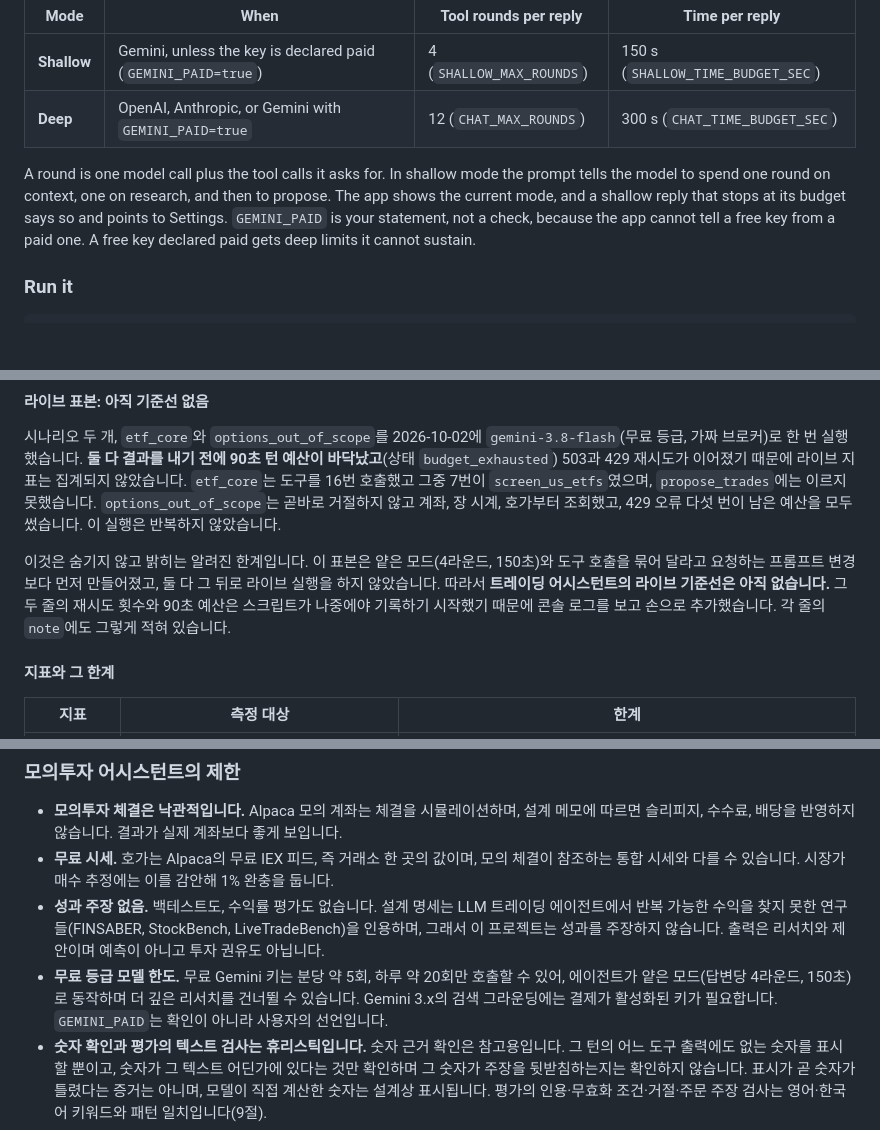
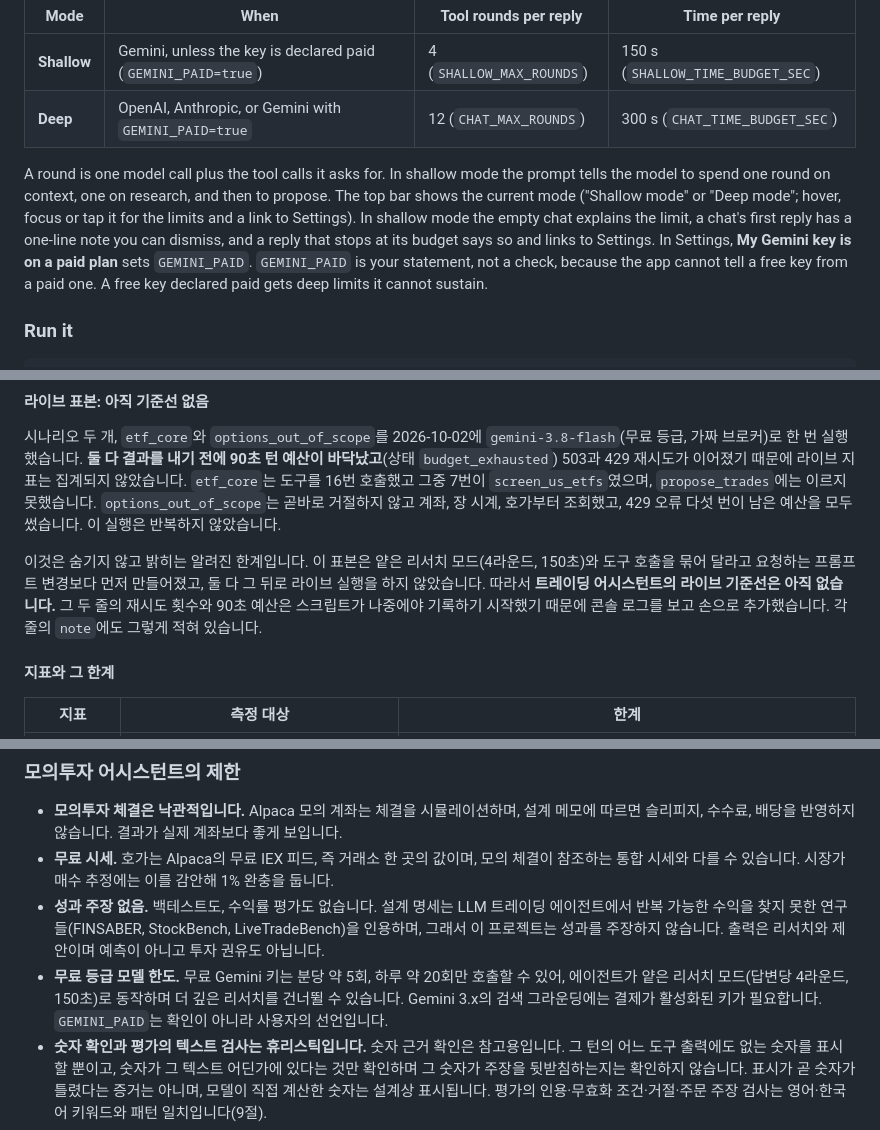
Before and after one commit to heon-1219/tradingDecisionAgent, a Markdown page: README.md, 3 parts joined by grey strips. GitHub-like rendering; blank space fills up the shorter version.

```diff
--- a/README.md
+++ b/README.md
@@ -67,7 +67,7 @@ A free-tier Gemini key allows only a few model calls a minute and a day (about 5
 | **Shallow** | Gemini, unless the key is declared paid (`GEMINI_PAID=true`) | 4 (`SHALLOW_MAX_ROUNDS`) | 150 s (`SHALLOW_TIME_BUDGET_SEC`) |
 | **Deep** | OpenAI, Anthropic, or Gemini with `GEMINI_PAID=true` | 12 (`CHAT_MAX_ROUNDS`) | 300 s (`CHAT_TIME_BUDGET_SEC`) |
 
-A round is one model call plus the tool calls it asks for. In shallow mode the prompt tells the model to spend one round on context, one on research, and then to propose. The app shows the current mode, and a shallow reply that stops at its budget says so and points to Settings. `GEMINI_PAID` is your statement, not a check, because the app cannot tell a free key from a paid one. A free key declared paid gets deep limits it cannot sustain.
+A round is one model call plus the tool calls it asks for. In shallow mode the prompt tells the model to spend one round on context, one on research, and then to propose. The top bar shows the current mode ("Shallow mode" or "Deep mode"; hover, focus or tap it for the limits and a link to Settings). In shallow mode the empty chat explains the limit, a chat's first reply has a one-line note you can dismiss, and a reply that stops at its budget says so and links to Settings. In Settings, **My Gemini key is on a paid plan** sets `GEMINI_PAID`. `GEMINI_PAID` is your statement, not a check, because the app cannot tell a free key from a paid one. A free key declared paid gets deep limits it cannot sustain.
 
 ### Run it
 
@@ -1381,7 +1381,7 @@ python scripts/eval_scenarios.py --llm live --resume --limit 3
 
 시나리오 두 개, `etf_core`와 `options_out_of_scope`를 2026-10-02에 `gemini-3.8-flash`(무료 등급, 가짜 브로커)로 한 번 실행했습니다. **둘 다 결과를 내기 전에 90초 턴 예산이 바닥났고**(상태 `budget_exhausted`) 503과 429 재시도가 이어졌기 때문에 라이브 지표는 집계되지 않았습니다. `etf_core`는 도구를 16번 호출했고 그중 7번이 `screen_us_etfs`였으며, `propose_trades`에는 이르지 못했습니다. `options_out_of_scope`는 곧바로 거절하지 않고 계좌, 장 시계, 호가부터 조회했고, 429 오류 다섯 번이 남은 예산을 모두 썼습니다. 이 실행은 반복하지 않았습니다.
 
-이것은 숨기지 않고 밝히는 알려진 한계입니다. 이 표본은 얕은 모드(4라운드, 150초)와 도구 호출을 묶어 달라고 요청하는 프롬프트 변경보다 먼저 만들어졌고, 둘 다 그 뒤로 라이브 실행을 하지 않았습니다. 따라서 **트레이딩 어시스턴트의 라이브 기준선은 아직 없습니다.** 그 두 줄의 재시도 횟수와 90초 예산은 스크립트가 나중에야 기록하기 시작했기 때문에 콘솔 로그를 보고 손으로 추가했습니다. 각 줄의 `note`에도 그렇게 적혀 있습니다.
+이것은 숨기지 않고 밝히는 알려진 한계입니다. 이 표본은 얕은 리서치 모드(4라운드, 150초)와 도구 호출을 묶어 달라고 요청하는 프롬프트 변경보다 먼저 만들어졌고, 둘 다 그 뒤로 라이브 실행을 하지 않았습니다. 따라서 **트레이딩 어시스턴트의 라이브 기준선은 아직 없습니다.** 그 두 줄의 재시도 횟수와 90초 예산은 스크립트가 나중에야 기록하기 시작했기 때문에 콘솔 로그를 보고 손으로 추가했습니다. 각 줄의 `note`에도 그렇게 적혀 있습니다.
 
 #### 지표와 그 한계
 
@@ -1439,7 +1439,7 @@ python -m pytest -q -m slow         # data/raw 기준 전체 ETL 검증 (약 2
 - **모의투자 체결은 낙관적입니다.** Alpaca 모의 계좌는 체결을 시뮬레이션하며, 설계 메모에 따르면 슬리피지, 수수료, 배당을 반영하지 않습니다. 결과가 실제 계좌보다 좋게 보입니다.
 - **무료 시세.** 호가는 Alpaca의 무료 IEX 피드, 즉 거래소 한 곳의 값이며, 모의 체결이 참조하는 통합 시세와 다를 수 있습니다. 시장가 매수 추정에는 이를 감안해 1% 완충을 둡니다.
 - **성과 주장 없음.** 백테스트도, 수익률 평가도 없습니다. 설계 명세는 LLM 트레이딩 에이전트에서 반복 가능한 수익을 찾지 못한 연구들(FINSABER, StockBench, LiveTradeBench)을 인용하며, 그래서 이 프로젝트는 성과를 주장하지 않습니다. 출력은 리서치와 제안이며 예측이 아니고 투자 권유도 아닙니다.
-- **무료 등급 모델 한도.** 무료 Gemini 키는 분당 약 5회, 하루 약 20회만 호출할 수 있어, 에이전트가 얕은 모드(답변당 4라운드, 150초)로 동작하며 더 깊은 리서치를 건너뛸 수 있습니다. Gemini 3.x의 검색 그라운딩에는 결제가 활성화된 키가 필요합니다. `GEMINI_PAID`는 확인이 아니라 사용자의 선언입니다.
+- **무료 등급 모델 한도.** 무료 Gemini 키는 분당 약 5회, 하루 약 20회만 호출할 수 있어, 에이전트가 얕은 리서치 모드(답변당 4라운드, 150초)로 동작하며 더 깊은 리서치를 건너뛸 수 있습니다. Gemini 3.x의 검색 그라운딩에는 결제가 활성화된 키가 필요합니다. `GEMINI_PAID`는 확인이 아니라 사용자의 선언입니다.
 - **숫자 확인과 평가의 텍스트 검사는 휴리스틱입니다.** 숫자 근거 확인은 참고용입니다. 그 턴의 어느 도구 출력에도 없는 숫자를 표시할 뿐이고, 숫자가 그 텍스트 어딘가에 있다는 것만 확인하며 그 숫자가 주장을 뒷받침하는지는 확인하지 않습니다. 표시가 곧 숫자가 틀렸다는 증거는 아니며, 모델이 직접 계산한 숫자는 설계상 표시됩니다. 평가의 인용·무효화 조건·거절·주문 주장 검사는 영어·한국어 키워드와 패턴 일치입니다(9절).
 - **프롬프트 주입은 차단이 아니라 억제입니다.** 신뢰할 수 없는 텍스트는 정제하고 감싸고 표시하며, 모델은 주문을 내거나 투자 원칙을 저장하거나 설정을 바꿀 수 없습니다. 그래도 주입된 글이 모델이 무엇을 검색하고 쓰는지에는 영향을 줄 수 있습니다. 사람이 티켓을 직접 읽어야 하는 이유입니다.
 - **단일 사용자 로컬 도구입니다.** 계정이 없고 모든 세션이 같은 Alpaca 모의 계좌로 거래합니다. `/api`를 외부에 노출하지 마십시오. 모의 주문을 낼 수 있고 `.env`에 키를 쓸 수 있습니다. `API_ALLOW_REMOTE=true`는 루프백 제한만 풀며, 앞단에 자체 인증을 두지 않으면 안전하지 않습니다.
```
Also changed, not shown: other parts of README.md (+9 -9 lines).
